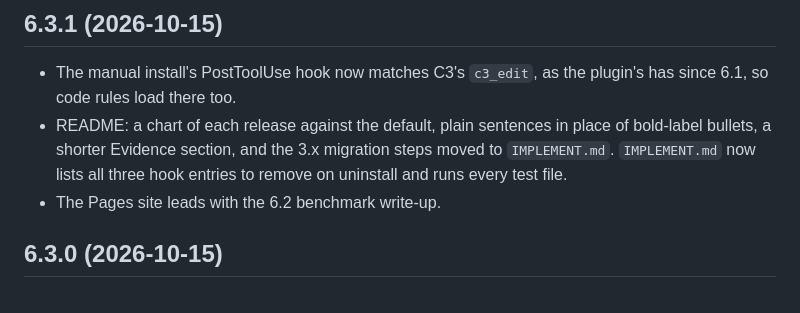
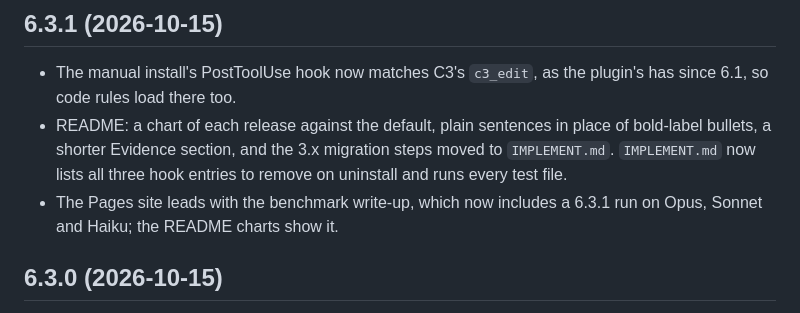
Before and after one commit to drknowhow/ConciseClaude, a Markdown page: CHANGELOG.md, the part around the change. Rendered like a GitHub page.

```diff
--- a/CHANGELOG.md
+++ b/CHANGELOG.md
@@ -17,7 +17,8 @@ this file disagree with it.
   place of bold-label bullets, a shorter Evidence section, and the 3.x
   migration steps moved to `IMPLEMENT.md`. `IMPLEMENT.md` now lists all
   three hook entries to remove on uninstall and runs every test file.
-- The Pages site leads with the 6.2 benchmark write-up.
+- The Pages site leads with the benchmark write-up, which now includes a
+  6.3.1 run on Opus, Sonnet and Haiku; the README charts show it.
 
 ## 6.3.0 (2026-10-15)
 - Haiku gets the whole rule set: the style no longer tells Haiku to ignore
```
Also changed, not shown: README.md (+19 -18 lines), docs/bench-2026-10-15-v6.md (+41 -6 lines), assets/results-dark.png, assets/results-light.png, assets/versions-dark.png, assets/versions-light.png, 3 other files.
